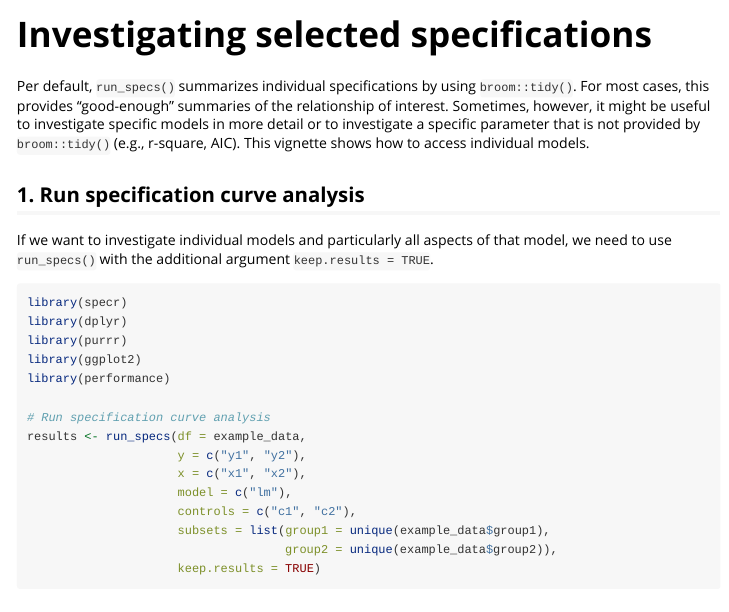
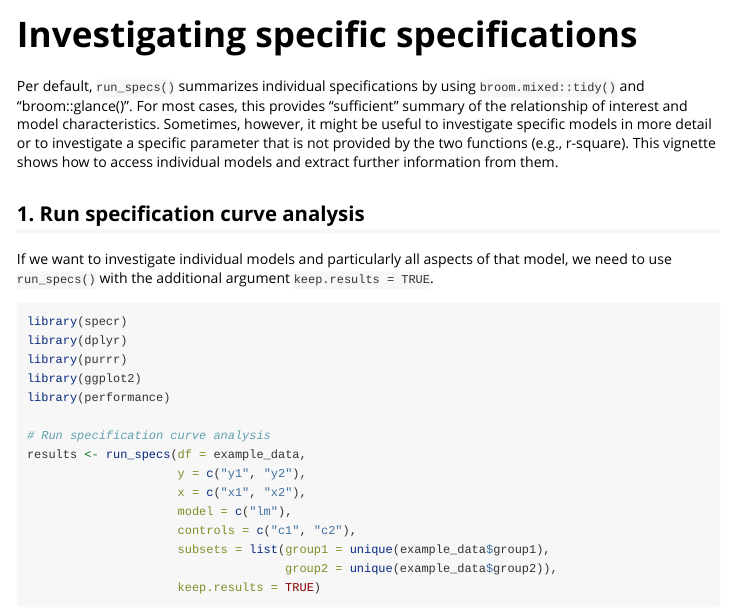
Before and after one commit to masurp/specr, an R Markdown document (vignettes/invest-spec.rmd): the page in a window 1100 px wide, from its top. Rendered offline with R 4.5, knitr and Pandoc, with nearby package versions; some code elsewhere in the file could not run offline; common packages that the code uses without loading them are loaded.

Commit message:
Slight adaptions to current updates.

````diff
--- a/vignettes/invest-spec.rmd
+++ b/vignettes/invest-spec.rmd
@@ -1,8 +1,8 @@
 ---
-title: "Investigating selected specifications"
+title: "Investigating specific specifications"
 output: rmarkdown::html_vignette
 vignette: >
-  %\VignetteIndexEntry{Investigating selected specifications}
+  %\VignetteIndexEntry{Investigating specific specifications}
   %\VignetteEngine{knitr::rmarkdown}
   %\VignetteEncoding{UTF-8}
 ---
@@ -17,7 +17,7 @@ knitr::opts_chunk$set(
 )
 ```
 
-Per default, `run_specs()` summarizes individual specifications by using `broom::tidy()`. For most cases, this provides "good-enough" summaries of the relationship of interest. Sometimes, however, it might be useful to investigate specific models in more detail or to investigate a specific parameter that is not provided by `broom::tidy()` (e.g., r-square, AIC). This vignette shows how to access individual models.
+Per default, `run_specs()` summarizes individual specifications by using `broom.mixed::tidy()` and "broom::glance()". For most cases, this provides "sufficient" summary of the relationship of interest and model characteristics. Sometimes, however, it might be useful to investigate specific models in more detail or to investigate a specific parameter that is not provided by the two functions (e.g., r-square). This vignette shows how to access individual models and extract further information from them.
 
 ## 1. Run specification curve analysis
 
````
